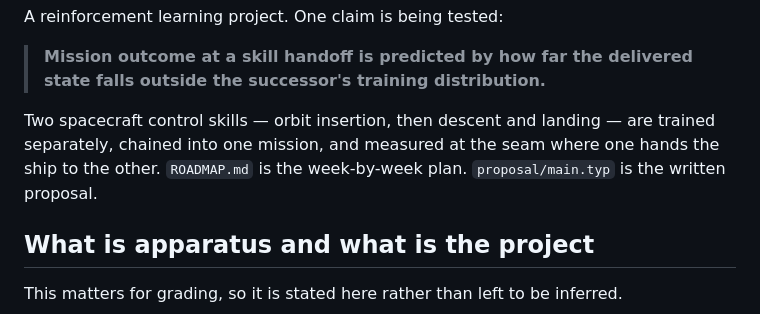
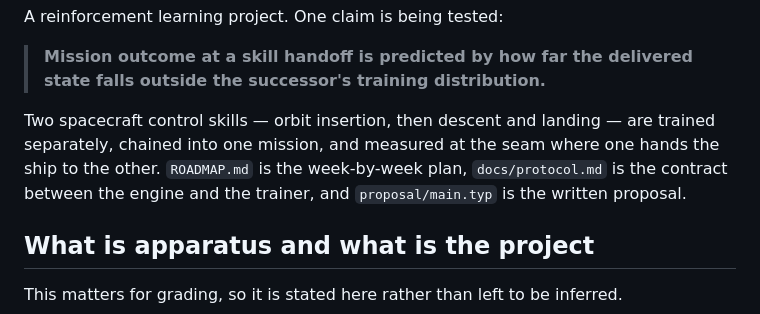
Before and after one commit to IsaiahKoamalu/HandoffFailure, a Markdown page: README.md, the part around the change. GitHub-like rendering.

```diff
--- a/README.md
+++ b/README.md
@@ -7,8 +7,8 @@ A reinforcement learning project. One claim is being tested:
 
 Two spacecraft control skills — orbit insertion, then descent and landing — are trained
 separately, chained into one mission, and measured at the seam where one hands the ship
-to the other. `ROADMAP.md` is the week-by-week plan. `proposal/main.typ` is the written
-proposal.
+to the other. `ROADMAP.md` is the week-by-week plan, `docs/protocol.md` is the contract
+between the engine and the trainer, and `proposal/main.typ` is the written proposal.
 
 ## What is apparatus and what is the project
 
```
Also changed, not shown: docs/protocol.md (added, +123 -0 lines).
